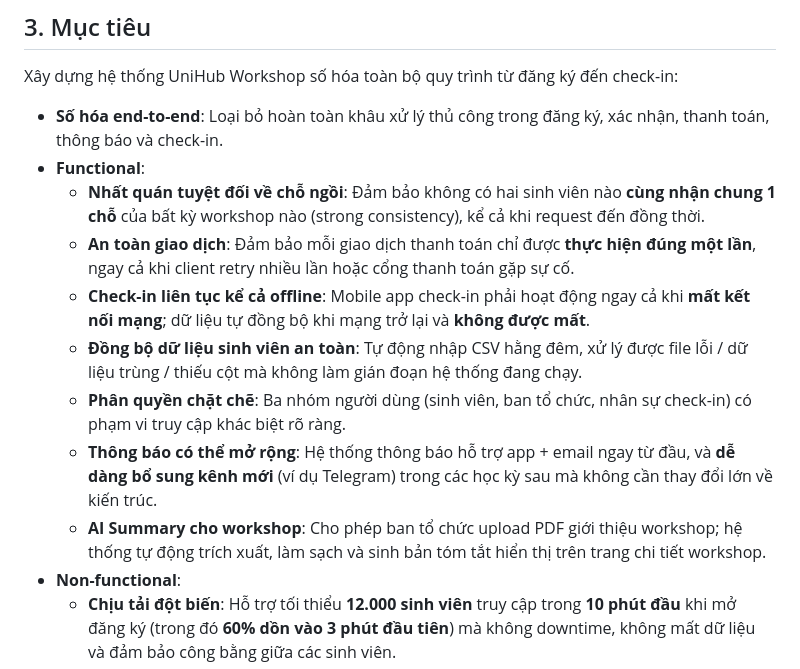
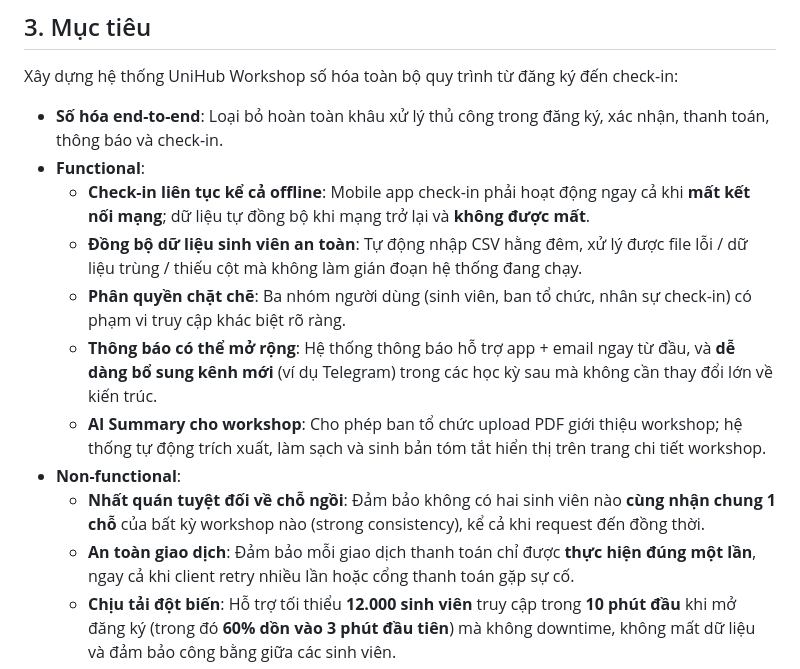
Before and after one commit to thinhngoo/UniHub-Workshop, a Markdown page: blueprint/proposal.md, the part around the change. Drawn GitHub-style.

Commit message:
docs: proposal

```diff
--- a/blueprint/proposal.md
+++ b/blueprint/proposal.md
@@ -33,14 +33,14 @@ Xây dựng hệ thống UniHub Workshop số hóa toàn bộ quy trình từ đ
 
 - **Số hóa end-to-end**: Loại bỏ hoàn toàn khâu xử lý thủ công trong đăng ký, xác nhận, thanh toán, thông báo và check-in.
 - **Functional**:
-	- **Nhất quán tuyệt đối về chỗ ngồi**: Đảm bảo không có hai sinh viên nào **cùng nhận chung 1 chỗ** của bất kỳ workshop nào (strong consistency), kể cả khi request đến đồng thời.
-	- **An toàn giao dịch**: Đảm bảo mỗi giao dịch thanh toán chỉ được **thực hiện đúng một lần**, ngay cả khi client retry nhiều lần hoặc cổng thanh toán gặp sự cố.
 	- **Check-in liên tục kể cả offline**: Mobile app check-in phải hoạt động ngay cả khi **mất kết nối mạng**; dữ liệu tự đồng bộ khi mạng trở lại và **không được mất**.
 	- **Đồng bộ dữ liệu sinh viên an toàn**: Tự động nhập CSV hằng đêm, xử lý được file lỗi / dữ liệu trùng / thiếu cột mà không làm gián đoạn hệ thống đang chạy.
 	- **Phân quyền chặt chẽ**: Ba nhóm người dùng (sinh viên, ban tổ chức, nhân sự check-in) có phạm vi truy cập khác biệt rõ ràng.
 	- **Thông báo có thể mở rộng**: Hệ thống thông báo hỗ trợ app + email ngay từ đầu, và **dễ dàng bổ sung kênh mới** (ví dụ Telegram) trong các học kỳ sau mà không cần thay đổi lớn về kiến trúc.
 	- **AI Summary cho workshop**: Cho phép ban tổ chức upload PDF giới thiệu workshop; hệ thống tự động trích xuất, làm sạch và sinh bản tóm tắt hiển thị trên trang chi tiết workshop.
 - **Non-functional**:
+	- **Nhất quán tuyệt đối về chỗ ngồi**: Đảm bảo không có hai sinh viên nào **cùng nhận chung 1 chỗ** của bất kỳ workshop nào (strong consistency), kể cả khi request đến đồng thời.
+	- **An toàn giao dịch**: Đảm bảo mỗi giao dịch thanh toán chỉ được **thực hiện đúng một lần**, ngay cả khi client retry nhiều lần hoặc cổng thanh toán gặp sự cố.
 	- **Chịu tải đột biến**: Hỗ trợ tối thiểu **12.000 sinh viên** truy cập trong **10 phút đầu** khi mở đăng ký (trong đó **60% dồn vào 3 phút đầu tiên**) mà không downtime, không mất dữ liệu và đảm bảo công bằng giữa các sinh viên.
 	- **Cô lập sự cố thanh toán**: Khi cổng thanh toán lỗi kéo dài, các tính năng không liên quan (xem lịch, xem thông tin workshop, workshop miễn phí…) vẫn phải hoạt động bình thường.
 
```
